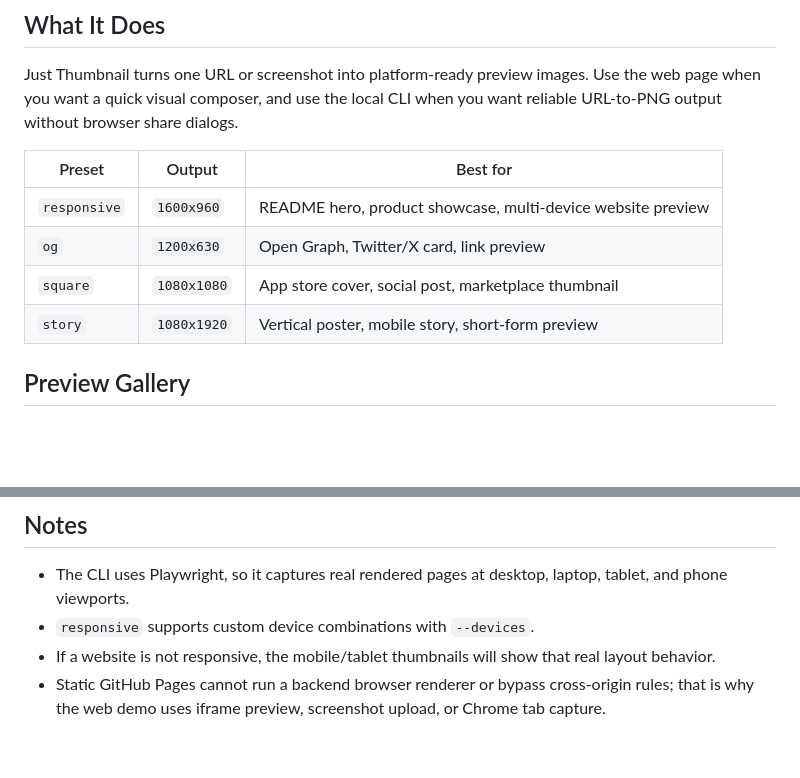
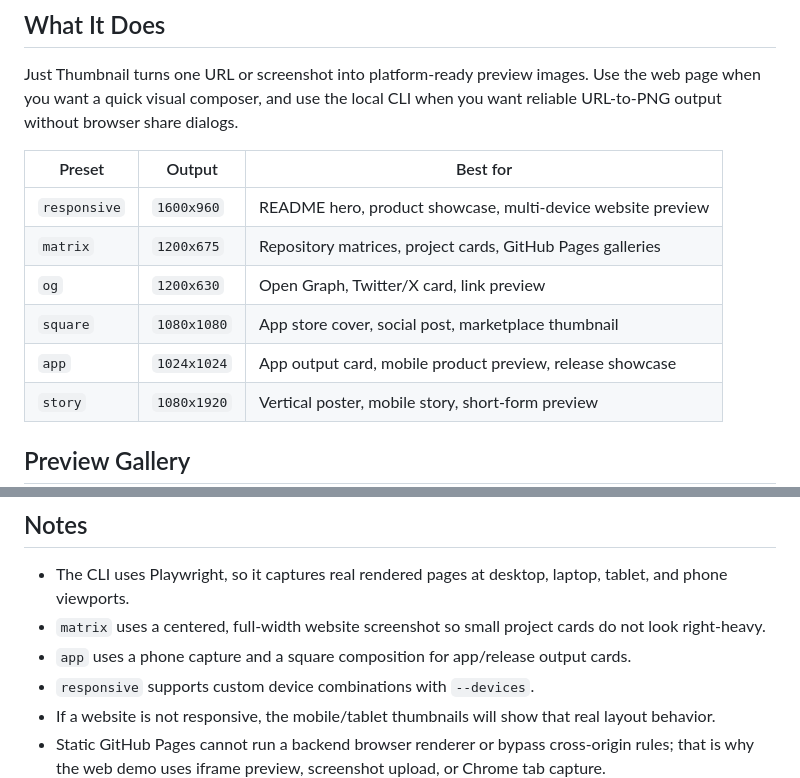
Before and after one commit to Just-Agent/Just-Thumbnail, a Markdown page: README.md, 2 parts joined by grey strips. Rendered like a GitHub page; blank space fills up the shorter version.

```diff
--- a/README.md
+++ b/README.md
@@ -22,8 +22,10 @@ Just Thumbnail turns one URL or screenshot into platform-ready preview images. U
 | Preset | Output | Best for |
 | --- | --- | --- |
 | `responsive` | `1600x960` | README hero, product showcase, multi-device website preview |
+| `matrix` | `1200x675` | Repository matrices, project cards, GitHub Pages galleries |
 | `og` | `1200x630` | Open Graph, Twitter/X card, link preview |
 | `square` | `1080x1080` | App store cover, social post, marketplace thumbnail |
+| `app` | `1024x1024` | App output card, mobile product preview, release showcase |
 | `story` | `1080x1920` | Vertical poster, mobile story, short-form preview |
 
 ## Preview Gallery
@@ -118,6 +129,8 @@ Use just-thumbnail to generate responsive and Open Graph thumbnails for https://
 ## Notes
 
 - The CLI uses Playwright, so it captures real rendered pages at desktop, laptop, tablet, and phone viewports.
+- `matrix` uses a centered, full-width website screenshot so small project cards do not look right-heavy.
+- `app` uses a phone capture and a square composition for app/release output cards.
 - `responsive` supports custom device combinations with `--devices`.
 - If a website is not responsive, the mobile/tablet thumbnails will show that real layout behavior.
 - Static GitHub Pages cannot run a backend browser renderer or bypass cross-origin rules; that is why the web demo uses iframe preview, screenshot upload, or Chrome tab capture.
```
Also changed, not shown: other parts of README.md (+10 -1 lines), SKILL.md (+5 -1 lines), references/platform-presets.md (+2 -0 lines), docs/readme-assets/app.png (added), docs/readme-assets/matrix.png (added), 3 other files.
